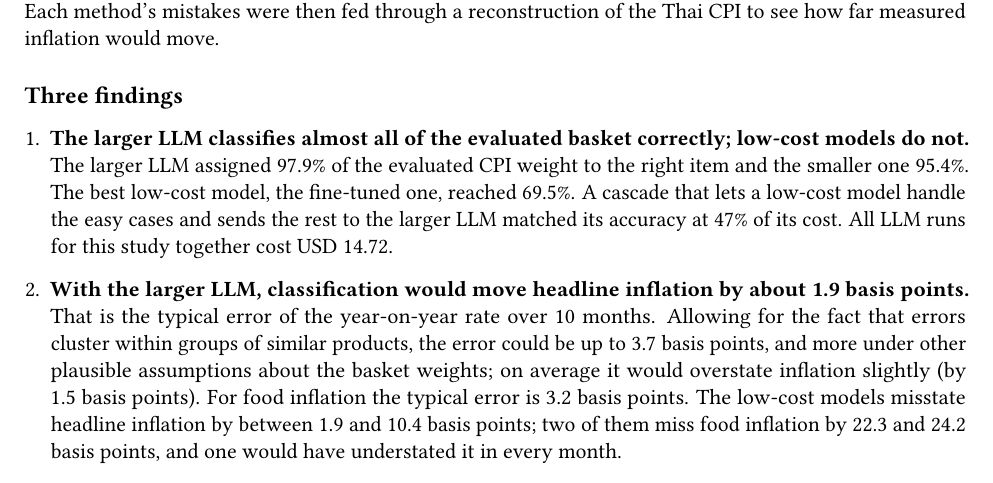
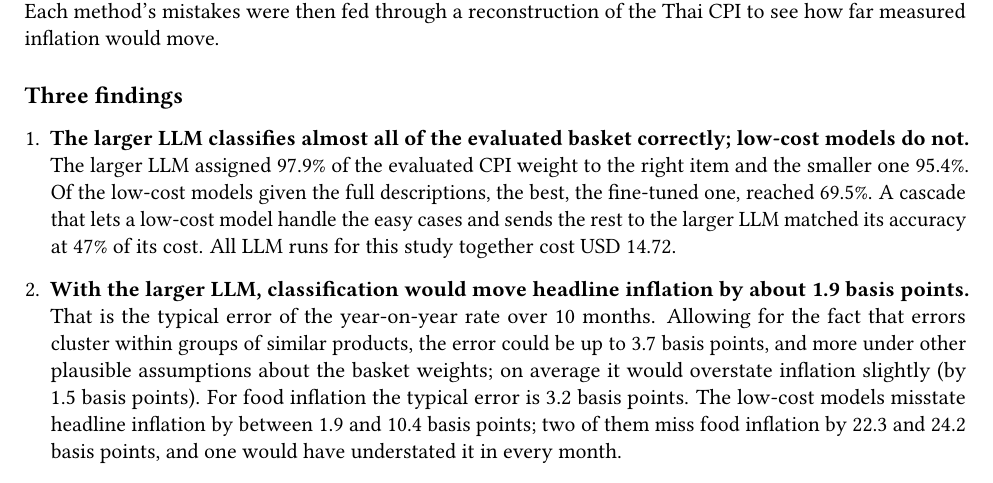
Before and after one commit to thanatchon36/cpilens, a LaTeX document (paper/brief.tex): part of page 1 of 2, cut so that both start at the same text. Compiled offline with pdfLaTeX.

Commit message:
Brief: best low-cost model qualified by full input
Co-Authored-By: Claude Opus 5.5 <noreply@anthropic.com>
Claude-Session: https://claude.ai/code/session_01T4K1oSP9UNz2savKkXMGDU

```diff
--- a/paper/brief.tex
+++ b/paper/brief.tex
@@ -47,8 +47,8 @@ Thai CPI to see how far measured inflation would move.
 \begin{enumerate}
 \item \textbf{The larger LLM classifies almost all of the evaluated basket correctly; low-cost
 models do not.} The larger LLM assigned \AccWOpus\% of the evaluated CPI weight to the right
-item and the smaller one \AccWHaiku\%. The best low-cost model, the fine-tuned one, reached
-\AccWXlmrFT\%. A cascade that lets a low-cost model handle the easy cases and sends the rest
+item and the smaller one \AccWHaiku\%. Of the low-cost models given the full descriptions, the best,
+the fine-tuned one, reached \AccWXlmrFT\%. A cascade that lets a low-cost model handle the easy cases and sends the rest
 to the larger LLM matched its accuracy at \CostPctCasEfiveMLPOpus\% of its cost. All LLM runs
 for this study together cost USD~\LLMSpendUSD.
 
```
Also changed, not shown: paper/brief.pdf, paper/main.pdf.
